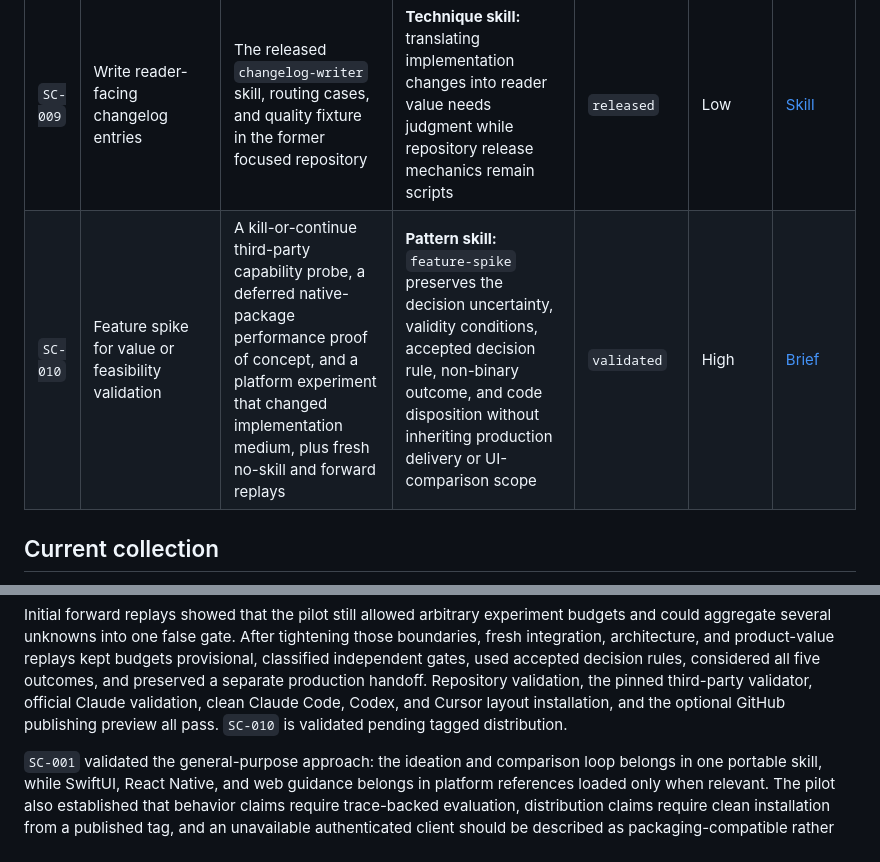
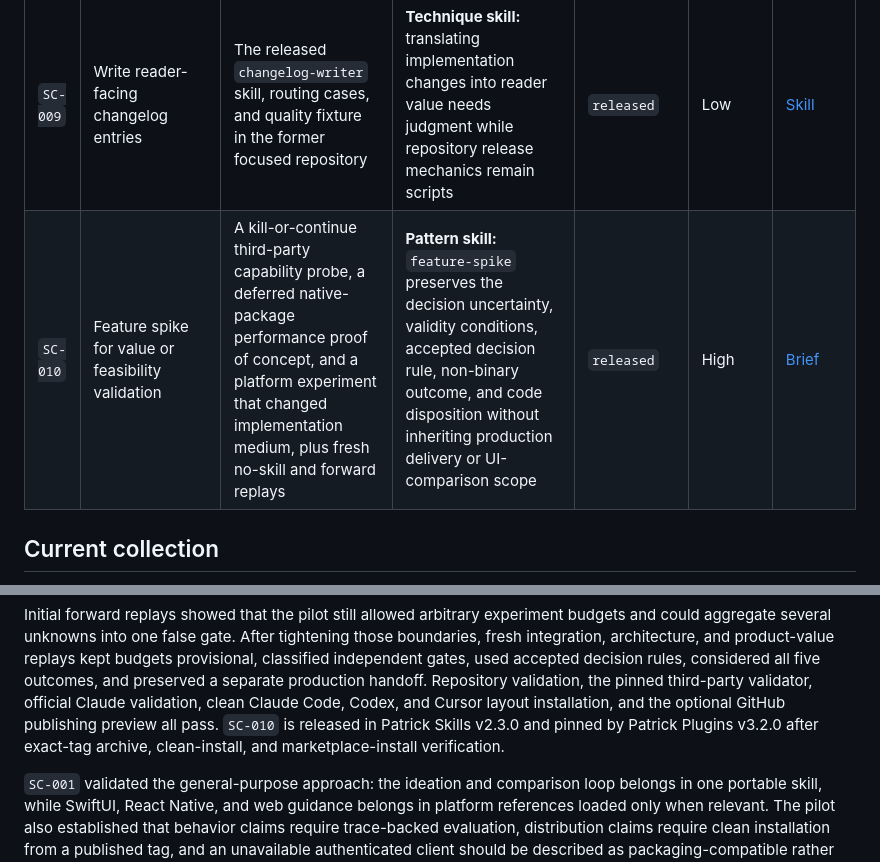
Before and after one commit to pdugan20/skills, a Markdown page: docs/skill-candidates.md, 2 parts joined by grey strips. Drawn GitHub-style.

```diff
--- a/docs/skill-candidates.md
+++ b/docs/skill-candidates.md
@@ -47,7 +47,7 @@ Prefer a pilot with strong evidence, recurring friction, and observable outcomes
 | `SC-007` | Generate drift-checked CLI, MCP, and API reference docs | The released `document-reference` skill and source-backed generators in the former focused repository | **Composite skill with scripts:** the skill selects and explains the reference shape while generators enforce source fidelity | `released` | Medium | [Skill](../skills/generate-mintlify-reference/SKILL.md) |
 | `SC-008` | Review documentation content and information architecture | The released `review-docs` skill, shared editorial playbook, and quality fixture in the former focused repository | **Discipline skill with references:** page-order review and editorial judgment benefit from a bounded method | `released` | Medium | [Skill](../skills/review-mintlify-docs/SKILL.md) |
 | `SC-009` | Write reader-facing changelog entries | The released `changelog-writer` skill, routing cases, and quality fixture in the former focused repository | **Technique skill:** translating implementation changes into reader value needs judgment while repository release mechanics remain scripts | `released` | Low | [Skill](../skills/write-mintlify-changelog/SKILL.md) |
-| `SC-010` | Feature spike for value or feasibility validation | A kill-or-continue third-party capability probe, a deferred native-package performance proof of concept, and a platform experiment that changed implementation medium, plus fresh no-skill and forward replays | **Pattern skill:** `feature-spike` preserves the decision uncertainty, validity conditions, accepted decision rule, non-binary outcome, and code disposition without inheriting production delivery or UI-comparison scope | `validated` | High | [Brief](skill-candidates/feature-spike.md) |
+| `SC-010` | Feature spike for value or feasibility validation | A kill-or-continue third-party capability probe, a deferred native-package performance proof of concept, and a platform experiment that changed implementation medium, plus fresh no-skill and forward replays | **Pattern skill:** `feature-spike` preserves the decision uncertainty, validity conditions, accepted decision rule, non-binary outcome, and code disposition without inheriting production delivery or UI-comparison scope | `released` | High | [Brief](skill-candidates/feature-spike.md) |
 
 ## Current collection
 
@@ -120,7 +120,8 @@ decision rules, considered all five outcomes, and preserved a separate
 production handoff. Repository validation, the pinned third-party validator,
 official Claude validation, clean Claude Code, Codex, and Cursor layout
 installation, and the optional GitHub publishing preview all pass. `SC-010` is
-validated pending tagged distribution.
+released in Patrick Skills v2.3.0 and pinned by Patrick Plugins v3.2.0 after
+exact-tag archive, clean-install, and marketplace-install verification.
 
 `SC-001` validated the general-purpose approach: the ideation and comparison loop belongs in one portable skill, while SwiftUI, React Native, and web guidance belongs in platform references loaded only when relevant. The pilot also established that behavior claims require trace-backed evaluation, distribution claims require clean installation from a published tag, and an unavailable authenticated client should be described as packaging-compatible rather than behavior-verified. Future candidates should reuse those evidence boundaries instead of splitting skills by framework or overstating client support.
 
```
Also changed, not shown: CHANGELOG.md (+5 -0 lines), docs/skill-candidates/feature-spike.md (+20 -2 lines).
